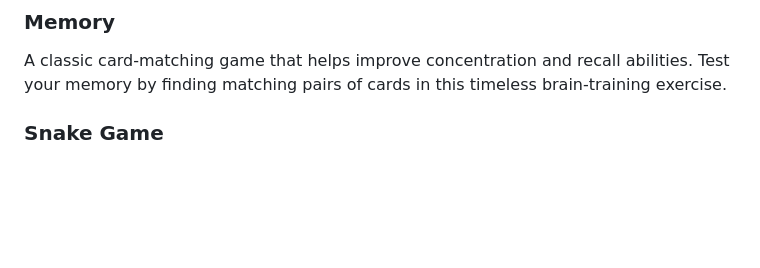
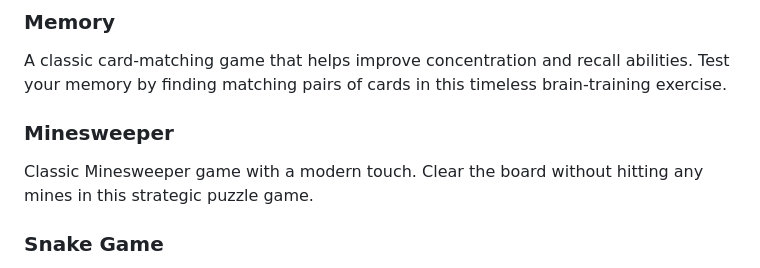
Before and after one commit to jeremehancock/AI-Game-Collection, a Markdown page: README.md, the part around the change printed below. Rendered like a GitHub page; blank space fills up the shorter version.

Commit message:
added minesweeper

```diff
--- a/README.md
+++ b/README.md
@@ -8,6 +8,9 @@ Connect the pipes to create a continuous flow. Test your logical thinking skills
 
 ### Memory
 A classic card-matching game that helps improve concentration and recall abilities. Test your memory by finding matching pairs of cards in this timeless brain-training exercise.
+
+### Minesweeper
+Classic Minesweeper game with a modern touch. Clear the board without hitting any mines in this strategic puzzle game.
 
 ### Snake Game
 Classic snake game with a modern twist. Eat the food, grow longer, and try not to hit the walls or yourself!
```
Also changed, not shown: other parts of README.md (+1 -0 lines), images/screenshots/minesweeper.png (added), 2 other files.
